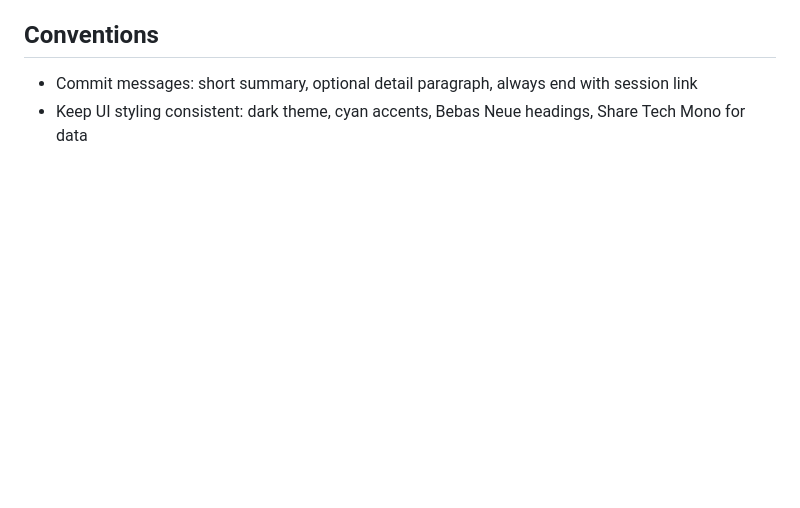
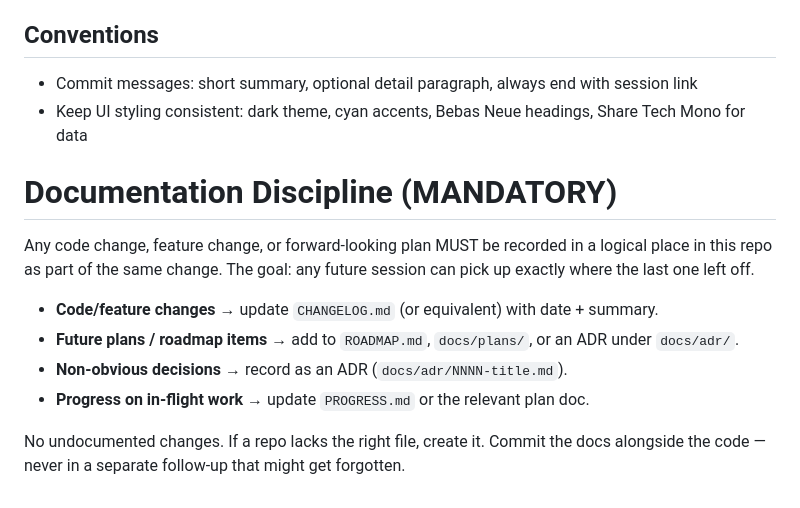
Before and after one commit to BigBill1418/DroneOpsCommand, a Markdown page: CLAUDE.md, the part around the change. Rendered like a GitHub page; blank space fills up the shorter version.

Commit message:
docs: add global documentation discipline rule to CLAUDE.md
Ensures every code change, feature change, or forward-looking plan is
documented in-repo so future Claude sessions can resume cleanly.

Co-Authored-By: Claude Opus 4.6 (1M context) <noreply@anthropic.com>

```diff
--- a/CLAUDE.md
+++ b/CLAUDE.md
@@ -87,3 +87,15 @@ When asked to repair or fix something, you MUST be thorough. Do not apply a surf
 
 - Commit messages: short summary, optional detail paragraph, always end with session link
 - Keep UI styling consistent: dark theme, cyan accents, Bebas Neue headings, Share Tech Mono for data
+
+
+# Documentation Discipline (MANDATORY)
+
+Any code change, feature change, or forward-looking plan MUST be recorded in a logical place in this repo as part of the same change. The goal: any future session can pick up exactly where the last one left off.
+
+- **Code/feature changes** → update `CHANGELOG.md` (or equivalent) with date + summary.
+- **Future plans / roadmap items** → add to `ROADMAP.md`, `docs/plans/`, or an ADR under `docs/adr/`.
+- **Non-obvious decisions** → record as an ADR (`docs/adr/NNNN-title.md`).
+- **Progress on in-flight work** → update `PROGRESS.md` or the relevant plan doc.
+
+No undocumented changes. If a repo lacks the right file, create it. Commit the docs alongside the code — never in a separate follow-up that might get forgotten.
```
